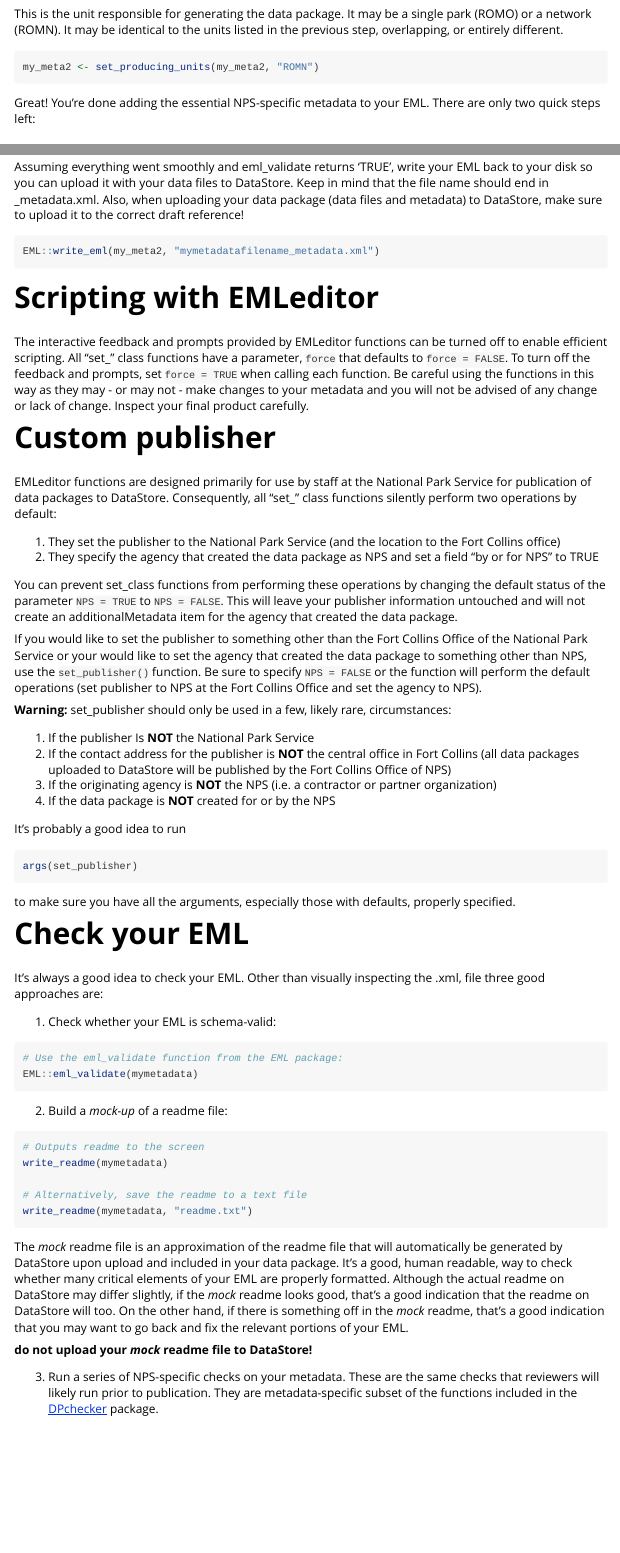
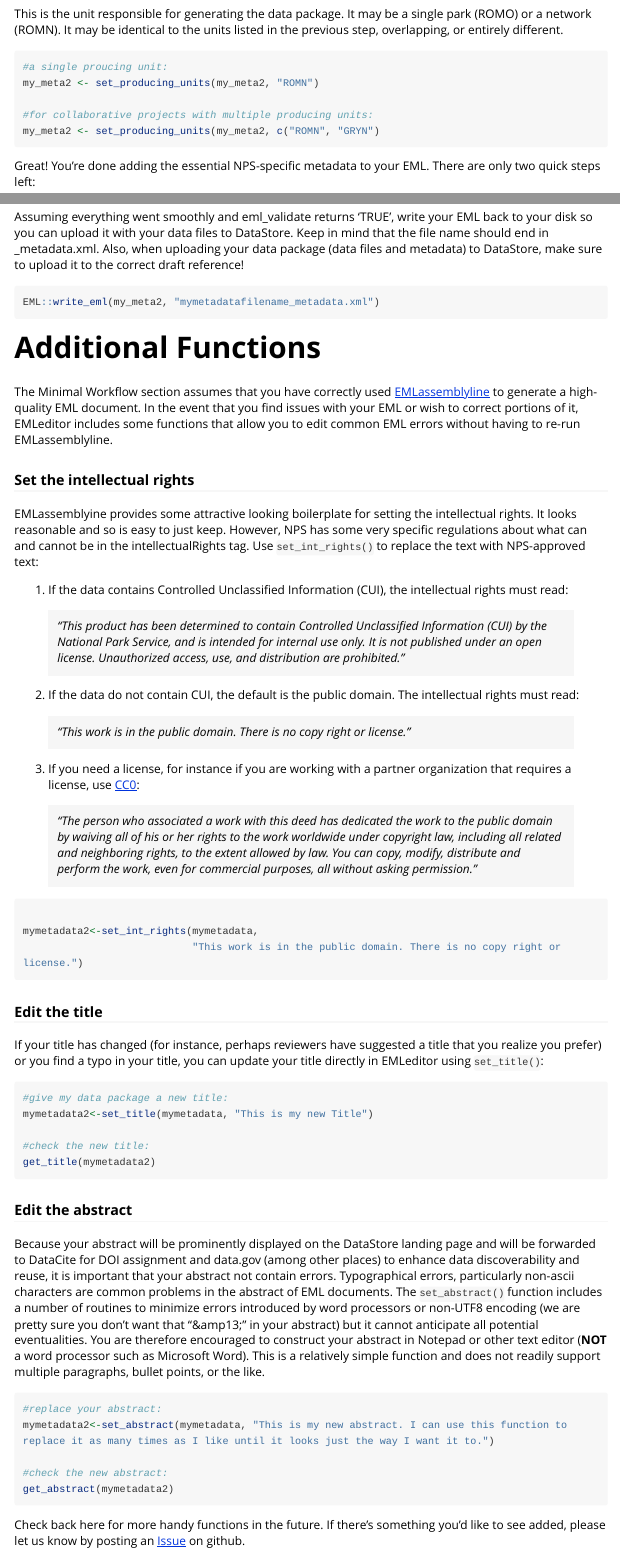
Before and after one commit to nationalparkservice/EMLeditor, an R Markdown document (vignettes/EMLeditor.Rmd): the page in a window 1100 px wide, from 2610 px down, and a second part further down, joined at a grey line. Rendered offline with R 4.5, knitr and Pandoc, with nearby package versions; long lines of code are wrapped.

Commit message:
Update documentation

````diff
--- a/vignettes/EMLeditor.Rmd
+++ b/vignettes/EMLeditor.Rmd
@@ -120,7 +120,11 @@ my_meta2 <- set_content_units(my_meta2, park_units)
 This is the unit responsible for generating the data package. It may be a single park (ROMO) or a network (ROMN). It may be identical to the units listed in the previous step, overlapping, or entirely different.
 
 ```{r prod_units, eval=FALSE}
+#a single proucing unit:
 my_meta2 <- set_producing_units(my_meta2, "ROMN")
+
+#for collaborative projects with multiple producing units:
+my_meta2 <- set_producing_units(my_meta2, c("ROMN", "GRYN")
 ```
 
 Great! You're done adding the essential NPS-specific metadata to your EML. There are only two quick steps left:
@@ -144,3 +148,53 @@ Assuming everything went smoothly and eml_validate returns 'TRUE', write your EM
 EML::write_eml(my_meta2, "mymetadatafilename_metadata.xml")
 ```
 
+# Additional Functions
+
+The Minimal Workflow section assumes that you have correctly used [EMLassemblyline](https://ediorg.github.io/EMLassemblyline/) to generate a high-quality EML document. In the event that you find issues with your EML or wish to correct portions of it, EMLeditor includes some functions that allow you to edit common EML errors without having to re-run EMLassemblyline.
+
+### Set the intellectual rights
+
+EMLassemblyine provides some attractive looking boilerplate for setting the intellectual rights. It looks reasonable and so is easy to just keep. However, NPS has some very specific regulations about what can and cannot be in the intellectualRights tag.  Use `set_int_rights()` to replace the text with NPS-approved text:
+
+1) If the data contains Controlled Unclassified Information (CUI), the intellectual rights must read:
+
+> *"This product has been determined to contain Controlled Unclassified Information (CUI) by the National Park Service, and is intended for internal use only. It is not published under an open license. Unauthorized access, use, and distribution are prohibited.”*
+
+2) If the data do not contain CUI, the default is the public domain. The intellectual rights must read:
+
+> *"This work is in the public domain. There is no copy right or license.”*
+
+3) If you need a license, for instance if you are working with a partner organization that requires a license, use [CC0](https://creativecommons.org/publicdomain/zero/1.0/):
+
+> *"The person who associated a work with this deed has dedicated the work to the public domain by waiving all of his or her rights to the work worldwide under copyright law, including all related and neighboring rights, to the extent allowed by law. You can copy, modify, distribute and perform the work, even for commercial purposes, all without asking permission."*
+
+```{r set_int_rights, eval=FALSE}
+
+mymetadata2<-set_int_rights(mymetadata,
+                            "This work is in the public domain. There is no copy right or license.")
+```
+
+### Edit the title
+
+If your title has changed (for instance, perhaps reviewers have suggested a title that you realize you prefer) or you find a typo in your title, you can update your title directly in EMLeditor using `set_title()`:
+
+```{r set_title, eval=FALSE}
+#give my data package a new title:
+mymetadata2<-set_title(mymetadata, "This is my new Title")
+
+#check the new title:
+get_title(mymetadata2)
+```
+
+### Edit the abstract
+Because your abstract will be prominently displayed on the DataStore landing page and will be forwarded to DataCite for DOI assignment and data.gov (among other places) to enhance data discoverability and reuse, it is important that your abstract not contain errors. Typographical errors, particularly non-ascii characters are common problems in the abstract of EML documents. The `set_abstract()` function includes a number of routines to minimize errors introduced by word processors or non-UTF8 encoding (we are pretty sure you don't want that "&amp13;" in your abstract) but it cannot anticipate all potential eventualities. You are therefore encouraged to construct your abstract in Notepad or other text editor (**NOT** a word processor such as Microsoft Word). This is a relatively simple function and does not readily support multiple paragraphs, bullet points, or the like.
+
+```{r set_abstract, eval=FALSE}
+#replace your abstract:
+mymetadata2<-set_abstract(mymetadata, "This is my new abstract. I can use this function to replace it as many times as I like until it looks just the way I want it to.")
+
+#check the new abstract:
+get_abstract(mymetadata2)
+```
+
+Check back here for more handy functions in the future. If there's something you'd like to see added, please let us know by posting an [Issue](https://github.com/nationalparkservice/EMLeditor/issues) on github.
@@ -148,7 +205,7 @@ EML::write_eml(my_meta2, "mymetadatafilename_metadata.xml")
 
 The interactive feedback and prompts provided by EMLeditor functions can be turned off to enable efficient scripting. All "set_" class functions have a parameter, `force` that defaults to `force = FALSE`. To turn off the feedback and prompts, set `force = TRUE` when calling each function. Be careful using the functions in this way as they may - or may not - make changes to your metadata and you will not be advised of any change or lack of change. Inspect your final product carefully.
 
-# Custom publisher
+# Custom Publisher/Producer
 
 EMLeditor functions are designed primarily for use by staff at the National Park Service for publication of data packages to DataStore. Consequently, all "set_" class functions silently perform two operations by default:
 
````
Also changed, not shown: vignettes/EMLeditor.Rmd (3 more changed lines).
